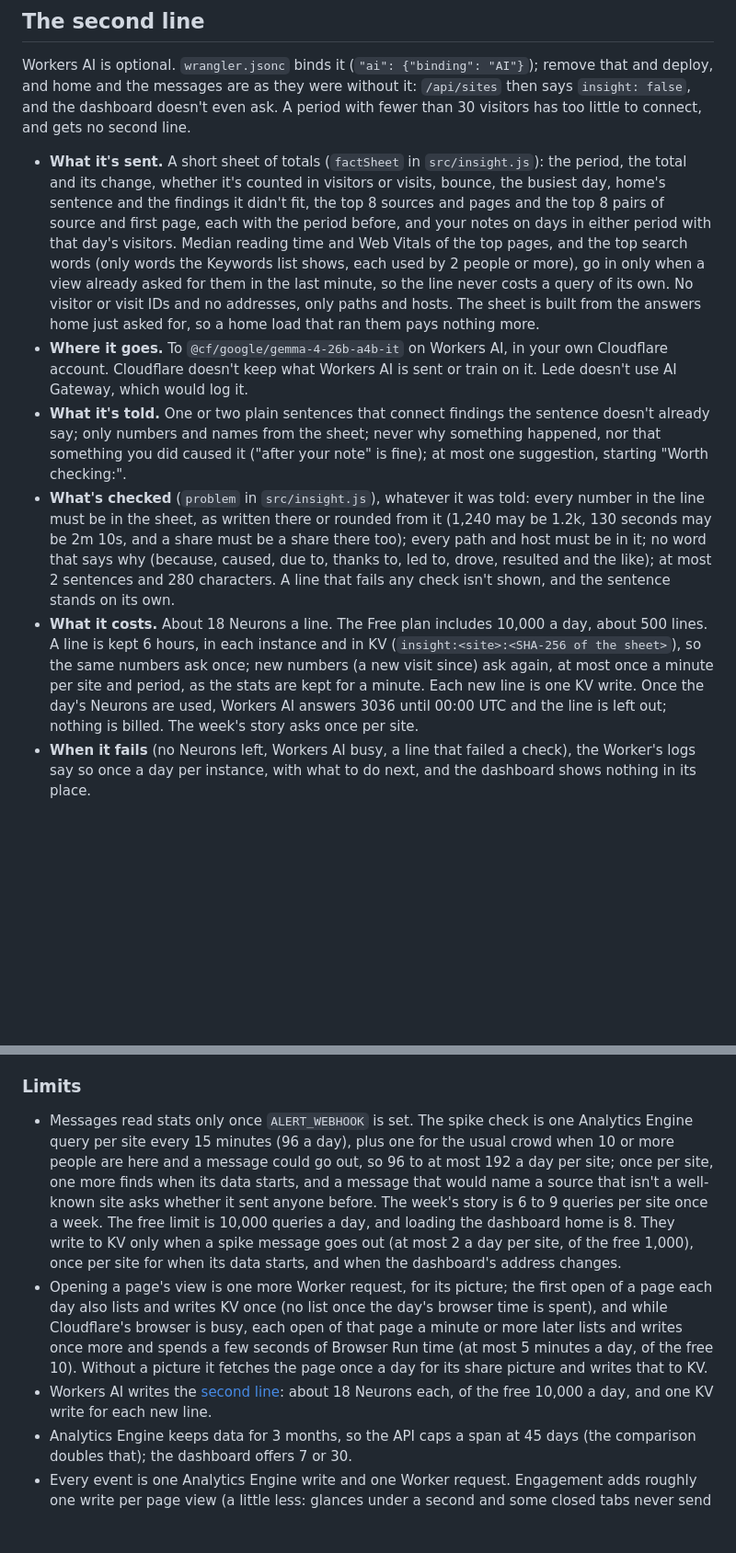
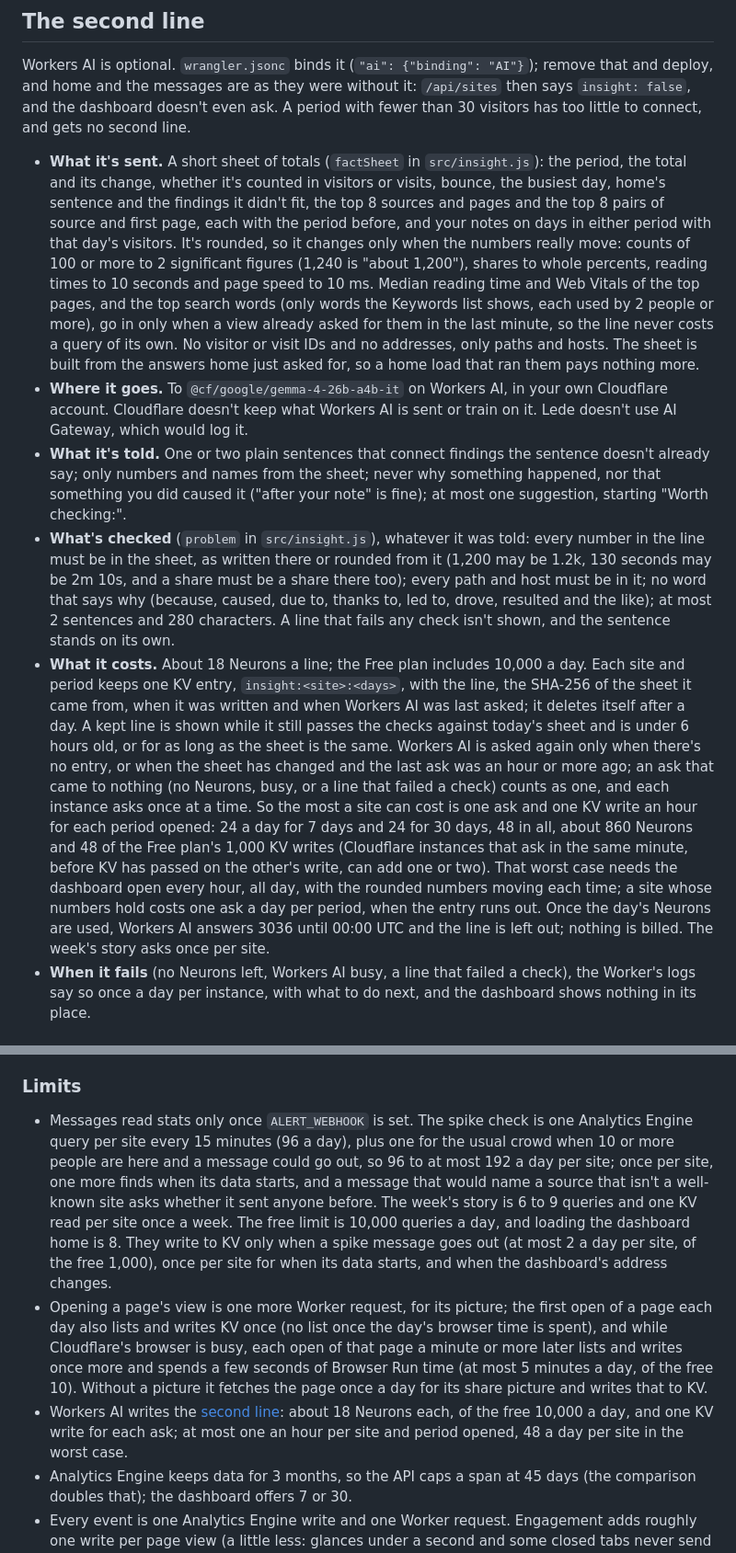
Before and after one commit to sryo/lede, a Markdown page: docs/how-it-works.md, 2 parts joined by grey strips. Shown at 92% size. GitHub-like rendering; blank space fills up the shorter version.

Commit message:
Say how the second line is kept and what it costs at most
Documents the rounded sheet, the one entry per site and period, the hourly limit and its worst case (48 asks and KV writes a day per site), the weekly notes read and the engagement counts.

```diff
--- a/docs/how-it-works.md
+++ b/docs/how-it-works.md
@@ -93,11 +93,11 @@ To see the messages without a webhook, run `npm run dev` and open http://localho
 
 Workers AI is optional. `wrangler.jsonc` binds it (`"ai": {"binding": "AI"}`); remove that and deploy, and home and the messages are as they were without it: `/api/sites` then says `insight: false`, and the dashboard doesn't even ask. A period with fewer than 30 visitors has too little to connect, and gets no second line.
 
-- **What it's sent.** A short sheet of totals (`factSheet` in `src/insight.js`): the period, the total and its change, whether it's counted in visitors or visits, bounce, the busiest day, home's sentence and the findings it didn't fit, the top 8 sources and pages and the top 8 pairs of source and first page, each with the period before, and your notes on days in either period with that day's visitors. Median reading time and Web Vitals of the top pages, and the top search words (only words the Keywords list shows, each used by 2 people or more), go in only when a view already asked for them in the last minute, so the line never costs a query of its own. No visitor or visit IDs and no addresses, only paths and hosts. The sheet is built from the answers home just asked for, so a home load that ran them pays nothing more.
+- **What it's sent.** A short sheet of totals (`factSheet` in `src/insight.js`): the period, the total and its change, whether it's counted in visitors or visits, bounce, the busiest day, home's sentence and the findings it didn't fit, the top 8 sources and pages and the top 8 pairs of source and first page, each with the period before, and your notes on days in either period with that day's visitors. It's rounded, so it changes only when the numbers really move: counts of 100 or more to 2 significant figures (1,240 is "about 1,200"), shares to whole percents, reading times to 10 seconds and page speed to 10 ms. Median reading time and Web Vitals of the top pages, and the top search words (only words the Keywords list shows, each used by 2 people or more), go in only when a view already asked for them in the last minute, so the line never costs a query of its own. No visitor or visit IDs and no addresses, only paths and hosts. The sheet is built from the answers home just asked for, so a home load that ran them pays nothing more.
 - **Where it goes.** To `@cf/google/gemma-4-26b-a4b-it` on Workers AI, in your own Cloudflare account. Cloudflare doesn't keep what Workers AI is sent or train on it. Lede doesn't use AI Gateway, which would log it.
 - **What it's told.** One or two plain sentences that connect findings the sentence doesn't already say; only numbers and names from the sheet; never why something happened, nor that something you did caused it ("after your note" is fine); at most one suggestion, starting "Worth checking:".
-- **What's checked** (`problem` in `src/insight.js`), whatever it was told: every number in the line must be in the sheet, as written there or rounded from it (1,240 may be 1.2k, 130 seconds may be 2m 10s, and a share must be a share there too); every path and host must be in it; no word that says why (because, caused, due to, thanks to, led to, drove, resulted and the like); at most 2 sentences and 280 characters. A line that fails any check isn't shown, and the sentence stands on its own.
-- **What it costs.** About 18 Neurons a line. The Free plan includes 10,000 a day, about 500 lines. A line is kept 6 hours, in each instance and in KV (`insight:<site>:<SHA-256 of the sheet>`), so the same numbers ask once; new numbers (a new visit since) ask again, at most once a minute per site and period, as the stats are kept for a minute. Each new line is one KV write. Once the day's Neurons are used, Workers AI answers 3036 until 00:00 UTC and the line is left out; nothing is billed. The week's story asks once per site.
+- **What's checked** (`problem` in `src/insight.js`), whatever it was told: every number in the line must be in the sheet, as written there or rounded from it (1,200 may be 1.2k, 130 seconds may be 2m 10s, and a share must be a share there too); every path and host must be in it; no word that says why (because, caused, due to, thanks to, led to, drove, resulted and the like); at most 2 sentences and 280 characters. A line that fails any check isn't shown, and the sentence stands on its own.
+- **What it costs.** About 18 Neurons a line; the Free plan includes 10,000 a day. Each site and period keeps one KV entry, `insight:<site>:<days>`, with the line, the SHA-256 of the sheet it came from, when it was written and when Workers AI was last asked; it deletes itself after a day. A kept line is shown while it still passes the checks against today's sheet and is under 6 hours old, or for as long as the sheet is the same. Workers AI is asked again only when there's no entry, or when the sheet has changed and the last ask was an hour or more ago; an ask that came to nothing (no Neurons, busy, or a line that failed a check) counts as one, and each instance asks once at a time. So the most a site can cost is one ask and one KV write an hour for each period opened: 24 a day for 7 days and 24 for 30 days, 48 in all, about 860 Neurons and 48 of the Free plan's 1,000 KV writes (Cloudflare instances that ask in the same minute, before KV has passed on the other's write, can add one or two). That worst case needs the dashboard open every hour, all day, with the rounded numbers moving each time; a site whose numbers hold costs one ask a day per period, when the entry runs out. Once the day's Neurons are used, Workers AI answers 3036 until 00:00 UTC and the line is left out; nothing is billed. The week's story asks once per site.
 - **When it fails** (no Neurons left, Workers AI busy, a line that failed a check), the Worker's logs say so once a day per instance, with what to do next, and the dashboard shows nothing in its place.
 
 ## Pieces
@@ -183,9 +183,9 @@ Days run from local midnight to local midnight in `tzName`, so the day the clock
 
 ### Limits
 
-- Messages read stats only once `ALERT_WEBHOOK` is set. The spike check is one Analytics Engine query per site every 15 minutes (96 a day), plus one for the usual crowd when 10 or more people are here and a message could go out, so 96 to at most 192 a day per site; once per site, one more finds when its data starts, and a message that would name a source that isn't a well-known site asks whether it sent anyone before. The week's story is 6 to 9 queries per site once a week. The free limit is 10,000 queries a day, and loading the dashboard home is 8. They write to KV only when a spike message goes out (at most 2 a day per site, of the free 1,000), once per site for when its data starts, and when the dashboard's address changes.
+- Messages read stats only once `ALERT_WEBHOOK` is set. The spike check is one Analytics Engine query per site every 15 minutes (96 a day), plus one for the usual crowd when 10 or more people are here and a message could go out, so 96 to at most 192 a day per site; once per site, one more finds when its data starts, and a message that would name a source that isn't a well-known site asks whether it sent anyone before. The week's story is 6 to 9 queries and one KV read per site once a week. The free limit is 10,000 queries a day, and loading the dashboard home is 8. They write to KV only when a spike message goes out (at most 2 a day per site, of the free 1,000), once per site for when its data starts, and when the dashboard's address changes.
 - Opening a page's view is one more Worker request, for its picture; the first open of a page each day also lists and writes KV once (no list once the day's browser time is spent), and while Cloudflare's browser is busy, each open of that page a minute or more later lists and writes once more and spends a few seconds of Browser Run time (at most 5 minutes a day, of the free 10). Without a picture it fetches the page once a day for its share picture and writes that to KV.
-- Workers AI writes the [second line](#the-second-line): about 18 Neurons each, of the free 10,000 a day, and one KV write for each new line.
+- Workers AI writes the [second line](#the-second-line): about 18 Neurons each, of the free 10,000 a day, and one KV write for each ask; at most one an hour per site and period opened, 48 a day per site in the worst case.
 - Analytics Engine keeps data for 3 months, so the API caps a span at 45 days (the comparison doubles that); the dashboard offers 7 or 30.
 - Every event is one Analytics Engine write and one Worker request. Engagement adds roughly one write per page view (a little less: glances under a second and some closed tabs never send one), and link clicks a few more, so a site writes about twice as many data points with it on. The Workers Free plan allows 100,000 Analytics Engine writes and 100,000 Worker requests a day: about 100,000 page views a day without engagement, or about 50,000 with it. Past that, add `data-engagement="false"` to the script tag, or move to Workers Paid.
 - One sender (a browser on one site) is counted for at most 60 events a minute, and one address for about 400 (see [What isn't counted](#what-isnt-counted)), so a script firing many events a second can't spend the day's 100,000 writes in minutes. It costs no KV writes and no Analytics Engine reads: each Worker instance keeps the counts in memory for up to 10,000 senders, the oldest dropped first. Cloudflare runs several instances, so a sender spread over them can get past 60 a minute, and one sending at exactly the cap all day could still write 86,400 events; the cap stops floods, not a slow, steady script. To count across instances in a location too, add Cloudflare's rate limiter to `wrangler.jsonc` (Lede uses it when it's there; Cloudflare doesn't say whether the Free plan includes it, so it isn't on by default):
```
Also changed, not shown: other parts of docs/how-it-works.md (+2 -2 lines).
